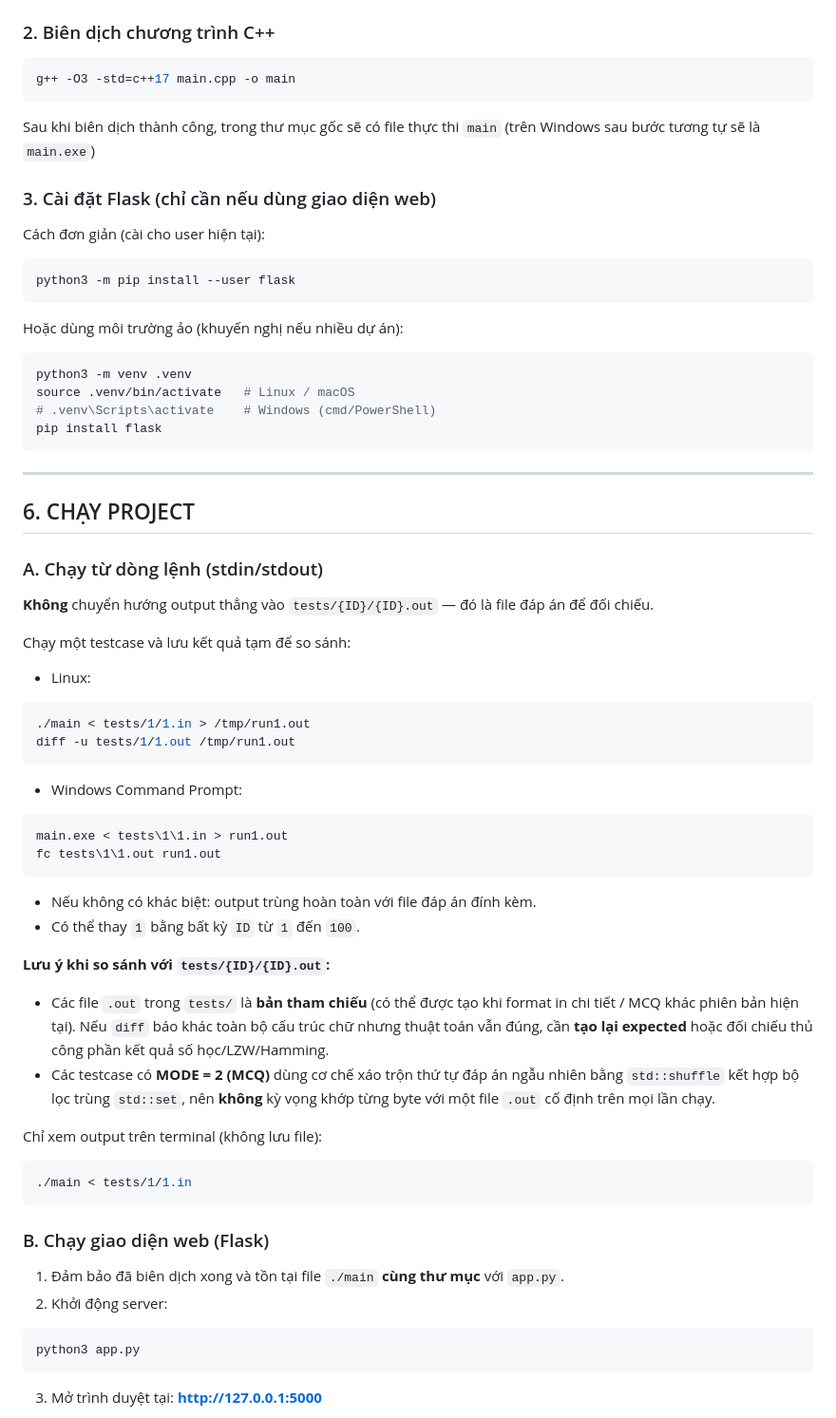
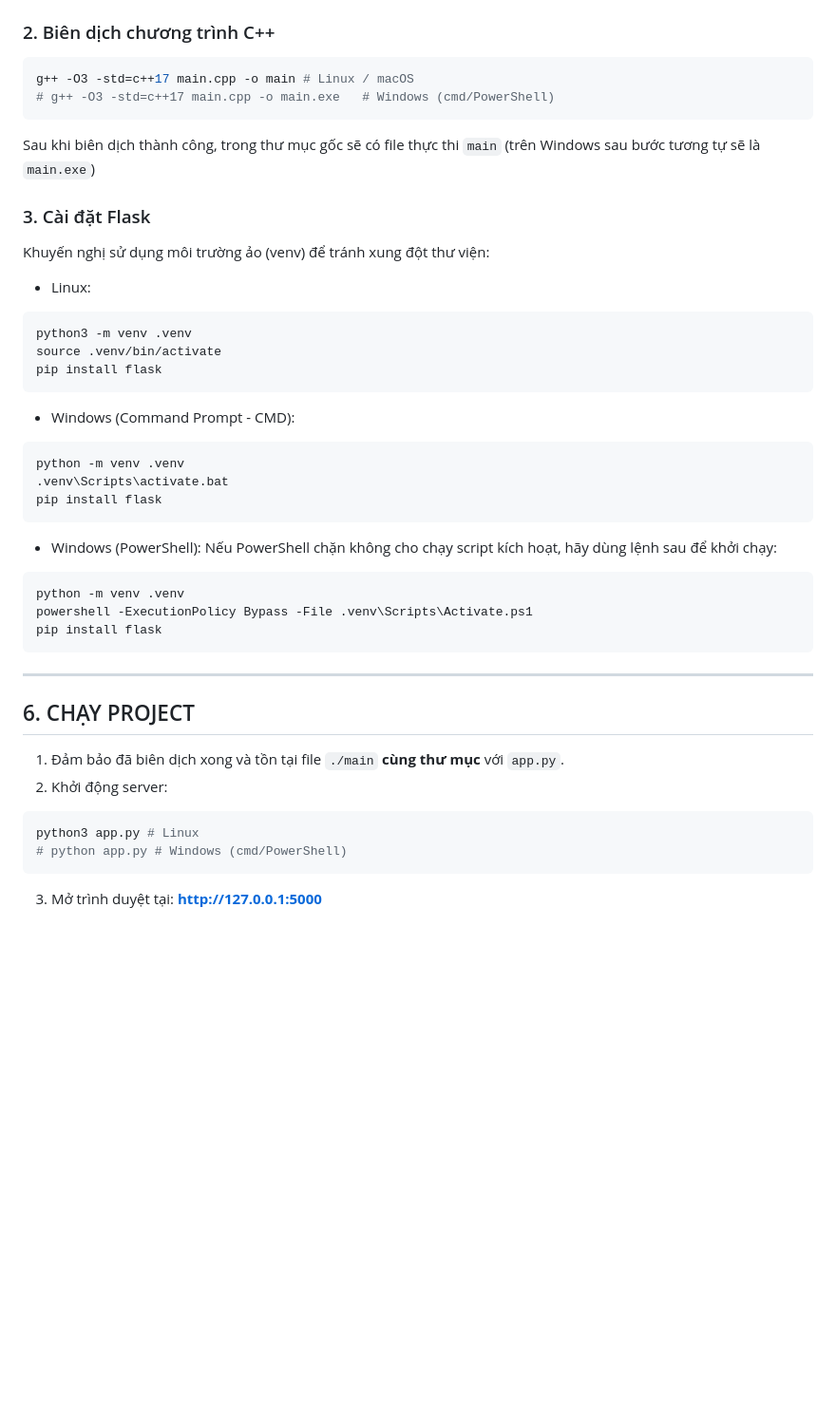
Before and after one commit to VietHoan225/BTL_LTTT_Thay_Su, a Markdown page: README.md, the part around the change. Shown at 95% size. Rendered like a GitHub page; blank space fills up the shorter version.

````diff
--- a/README.md
+++ b/README.md
@@ -94,25 +94,34 @@ Tất cả lệnh bên dưới giả định bạn đang đứng **ở thư mụ
 ### 2. Biên dịch chương trình C++
 
 ```bash
-g++ -O3 -std=c++17 main.cpp -o main
+g++ -O3 -std=c++17 main.cpp -o main # Linux / macOS
+# g++ -O3 -std=c++17 main.cpp -o main.exe   # Windows (cmd/PowerShell)
 ```
 
 Sau khi biên dịch thành công, trong thư mục gốc sẽ có file thực thi `main` (trên Windows sau bước tương tự sẽ là `main.exe`)
 
-### 3. Cài đặt Flask (chỉ cần nếu dùng giao diện web)
+### 3. Cài đặt Flask
 
-Cách đơn giản (cài cho user hiện tại):
-
+Khuyến nghị sử dụng môi trường ảo (venv) để tránh xung đột thư viện:
+- Linux:
 ```bash
-python3 -m pip install --user flask
+python3 -m venv .venv
+source .venv/bin/activate
+pip install flask
+```
+- Windows (Command Prompt - CMD):
+```
+python -m venv .venv
+.venv\Scripts\activate.bat
+pip install flask
 ```
 
-Hoặc dùng môi trường ảo (khuyến nghị nếu nhiều dự án):
+- Windows (PowerShell):
+Nếu PowerShell chặn không cho chạy script kích hoạt, hãy dùng lệnh sau để khởi chạy:
 
-```bash
-python3 -m venv .venv
-source .venv/bin/activate   # Linux / macOS
-# .venv\Scripts\activate    # Windows (cmd/PowerShell)
+```
+python -m venv .venv
+powershell -ExecutionPolicy Bypass -File .venv\Scripts\Activate.ps1
 pip install flask
 ```
 
@@ -120,43 +129,12 @@ pip install flask
 
 ## 6. CHẠY PROJECT
 
-### A. Chạy từ dòng lệnh (stdin/stdout)
-
-**Không** chuyển hướng output thẳng vào `tests/{ID}/{ID}.out` — đó là file đáp án để đối chiếu.
-
-Chạy một testcase và lưu kết quả tạm để so sánh:
-- Linux:
-```bash
-./main < tests/1/1.in > /tmp/run1.out
-diff -u tests/1/1.out /tmp/run1.out
-```
-- Windows Command Prompt:
-```cmd
-main.exe < tests\1\1.in > run1.out
-fc tests\1\1.out run1.out
-```
-
-* Nếu không có khác biệt: output trùng hoàn toàn với file đáp án đính kèm.
-* Có thể thay `1` bằng bất kỳ `ID` từ `1` đến `100`.
-
-**Lưu ý khi so sánh với `tests/{ID}/{ID}.out`:**
-
-- Các file `.out` trong `tests/` là **bản tham chiếu** (có thể được tạo khi format in chi tiết / MCQ khác phiên bản hiện tại). Nếu `diff` báo khác toàn bộ cấu trúc chữ nhưng thuật toán vẫn đúng, cần **tạo lại expected** hoặc đối chiếu thủ công phần kết quả số học/LZW/Hamming.
-- Các testcase có **MODE = 2 (MCQ)** dùng cơ chế xáo trộn thứ tự đáp án ngẫu nhiên bằng `std::shuffle` kết hợp bộ lọc trùng `std::set`, nên **không** kỳ vọng khớp từng byte với một file `.out` cố định trên mọi lần chạy.
-
-Chỉ xem output trên terminal (không lưu file):
-
-```bash
-./main < tests/1/1.in
-```
-
-### B. Chạy giao diện web (Flask)
-
 1. Đảm bảo đã biên dịch xong và tồn tại file `./main` **cùng thư mục** với `app.py`.
 2. Khởi động server:
 
 ```bash
-python3 app.py
+python3 app.py # Linux
+# python app.py # Windows (cmd/PowerShell)
 ```
 
 3. Mở trình duyệt tại: **[http://127.0.0.1:5000](http://127.0.0.1:5000)**
````
